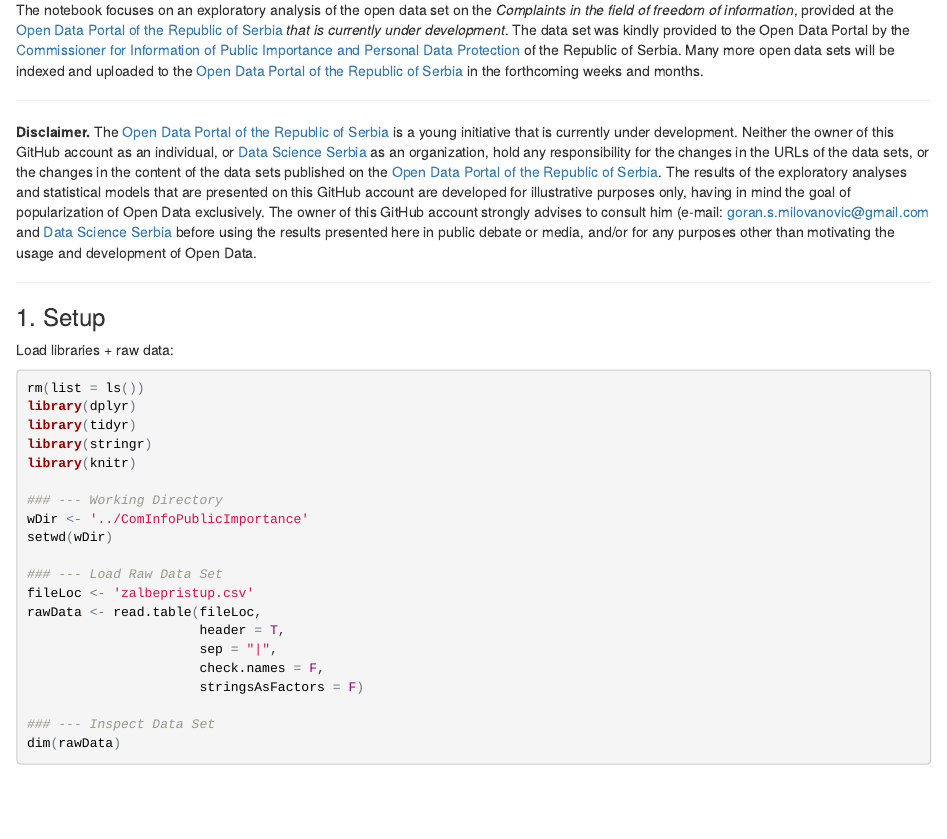
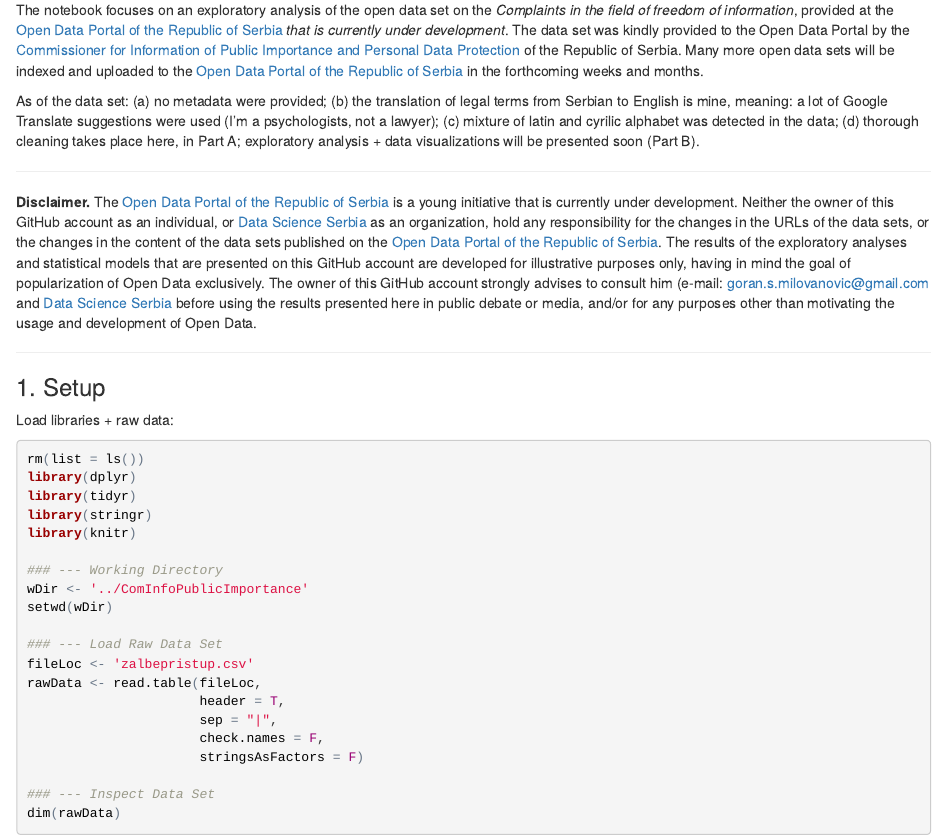
Before and after one commit to GoranMilovanovic/OpenDataR, an R Markdown document (ComInfoPublicImportance/ComInfoPublicImportance_PartA.Rmd): the page in a window 1100 px wide, from 740 px down. The pictures show the output file ComInfoPublicImportance/ComInfoPublicImportance_PartA.html that the author committed with the source, opened offline.

Commit message:
05 Feb 2017

```diff
--- a/ComInfoPublicImportance/ComInfoPublicImportance_PartA.Rmd
+++ b/ComInfoPublicImportance/ComInfoPublicImportance_PartA.Rmd
@@ -21,6 +21,8 @@
 ***
 
 The notebook focuses on an exploratory analysis of the open data set on the *Complaints in the field of freedom of information*, provided at the [Open Data Portal of the Republic of Serbia](http://data.gov.rs/sr/) *that is currently under development*. The data set was kindly provided to the Open Data Portal by the [Commissioner for Information of Public Importance and Personal Data Protection](http://www.poverenik.rs/en.html) of the Republic of Serbia. Many more open data sets will be indexed and uploaded to the [Open Data Portal of the Republic of Serbia](http://data.gov.rs/sr/) in the forthcoming weeks and months.
+
+As of the data set: (a) no metadata were provided; (b) the translation of legal terms from Serbian to English is mine, meaning: a lot of Google Translate suggestions were used (I'm a psychologists, not a lawyer); (c) mixture of latin and cyrilic alphabet was detected in the data; (d) thorough cleaning takes place here, in Part A; exploratory analysis + data visualizations will be presented soon (Part B).
 
 ***
 
```
Also changed, not shown: ComInfoPublicImportance/ComInfoPublicImportance_PartA.html.
